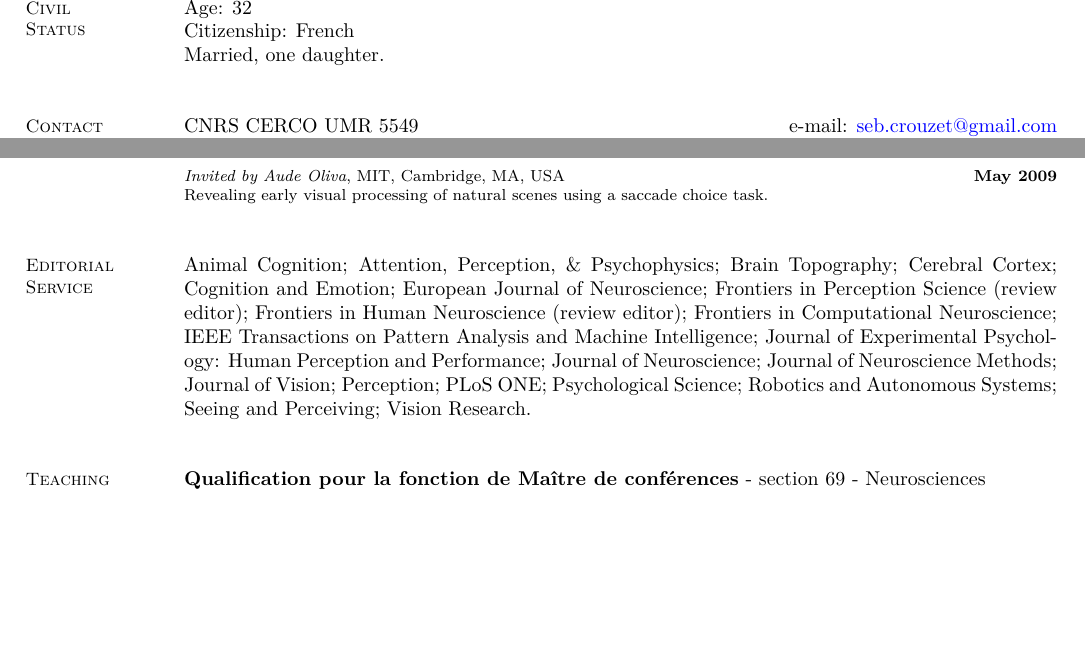
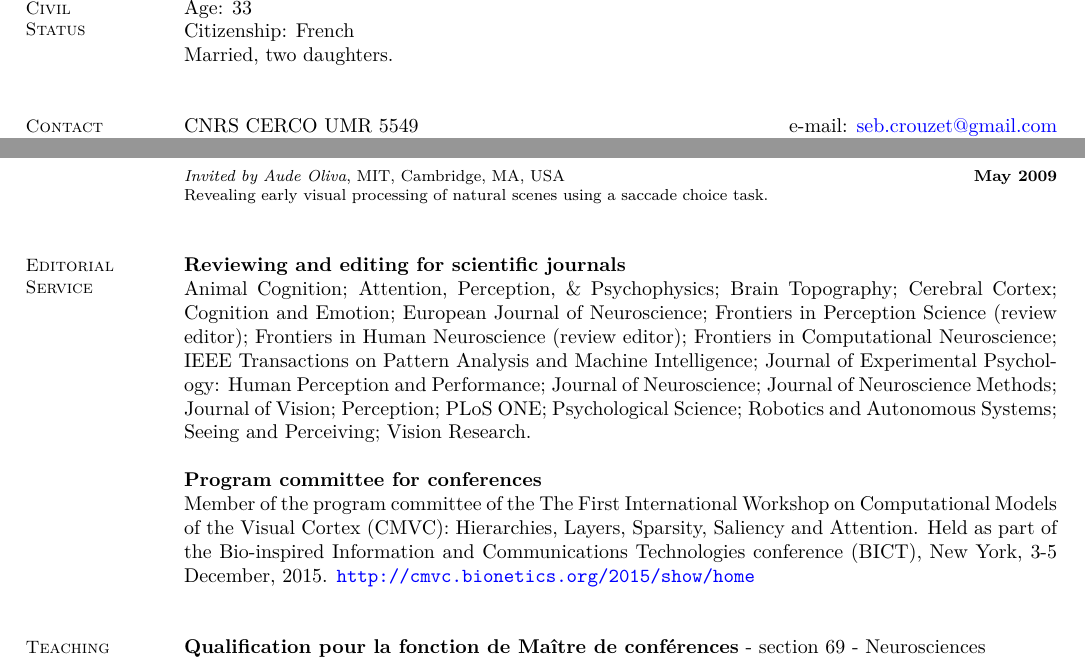
Before and after one commit to scrouzet/scrouzet.github.com, a LaTeX CV (cv/CVSebastienCrouzet.tex): two parts of pages 1 and 3 of 5, joined at a grey line, cut so that both start at the same text, the shorter picture padded with empty space. Compiled offline with pdfLaTeX.

Commit message:
update CV with program committee

```diff
--- a/cv/CVSebastienCrouzet.tex
+++ b/cv/CVSebastienCrouzet.tex
@@ -32,9 +32,9 @@
 
     % Personal information
     \section{\mysidestyle Civil\\Status}
-    Age: 32\\
+    Age: 33\\
     Citizenship: French\\
-    Married, one daughter.
+    Married, two daughters.
     \vspace{3mm}
 
 
@@ -219,6 +219,7 @@ Revealing early visual processing of natural scenes using a saccade choice task.
 	\vspace{3mm}
 	\section{\mysidestyle Editorial\\Service}
 
+ \textbf{Reviewing and editing for scientific journals} \\
 Animal Cognition;
 Attention, Perception, \& Psychophysics;
 Brain Topography;
@@ -239,6 +240,10 @@ Psychological Science;
 Robotics and Autonomous Systems;
 Seeing and Perceiving;
 Vision Research.
+
+\textbf{Program committee for conferences} \\
+Member of the program committee of the The First International Workshop on Computational Models of the Visual Cortex (CMVC): Hierarchies, Layers, Sparsity, Saliency and Attention. Held as part of the Bio-inspired Information and Communications Technologies conference (BICT), New York, 3-5 December, 2015.
+ \url{http://cmvc.bionetics.org/2015/show/home}
 
 	% --------------------------------------------------------------------------------------------------
 	\vspace{3mm}
```
Also changed, not shown: cv/CVSebastienCrouzet_FR.tex (+7 -2 lines), cv/CVSebastienCrouzet.pdf, cv/CVSebastienCrouzet_FR.pdf, cv/CVSebastienCrouzet.tex (10 more changed lines).
